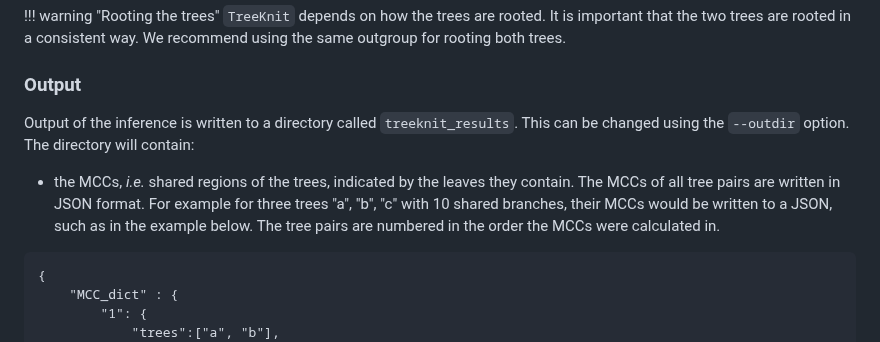
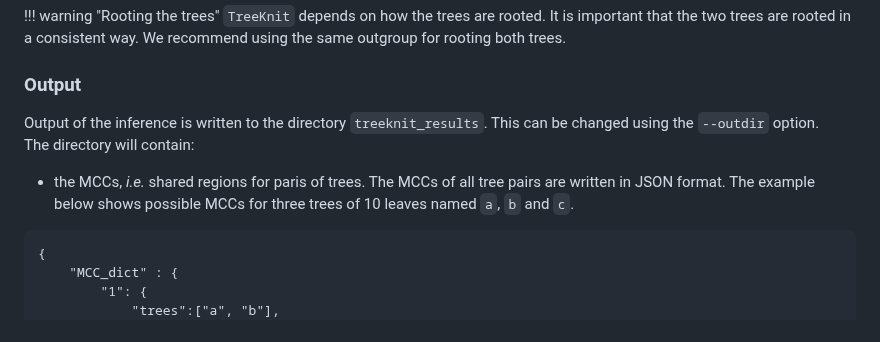
Before and after one commit to PierreBarrat/TreeKnit.jl, a Markdown page: docs/src/overview.md, the part around one of its changes. Drawn GitHub-style.

````diff
--- a/docs/src/overview.md
+++ b/docs/src/overview.md
@@ -31,9 +34,10 @@ However, not meeting them might result in irrelevant or meaningless output.
 
 ### Output
 
-Output of the inference is written to a directory called `treeknit_results`. This can be changed using the `--outdir` option.
+Output of the inference is written to the directory `treeknit_results`. This can be changed using the `--outdir` option.
 The directory will contain:
-- the MCCs, *i.e.* shared regions of the trees, indicated by the leaves they contain. The MCCs of all tree pairs are written in JSON format. For example for three trees "a", "b", "c" with 10 shared branches, their MCCs would be written to a JSON, such as in the example below. The tree pairs are numbered in the order the MCCs were calculated in.
+- the MCCs, *i.e.* shared regions for paris of trees. The MCCs of all tree pairs are written in JSON format.
+  The example below shows possible MCCs for three trees of 10 leaves named `a`, `b` and `c`.
 ```
 {
     "MCC_dict" : {
````
Also changed, not shown: other parts of docs/src/overview.md (+30 -21 lines).
